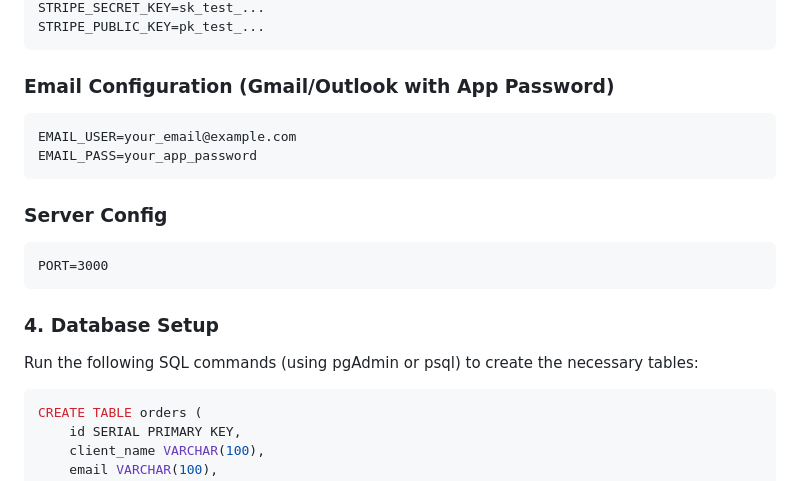
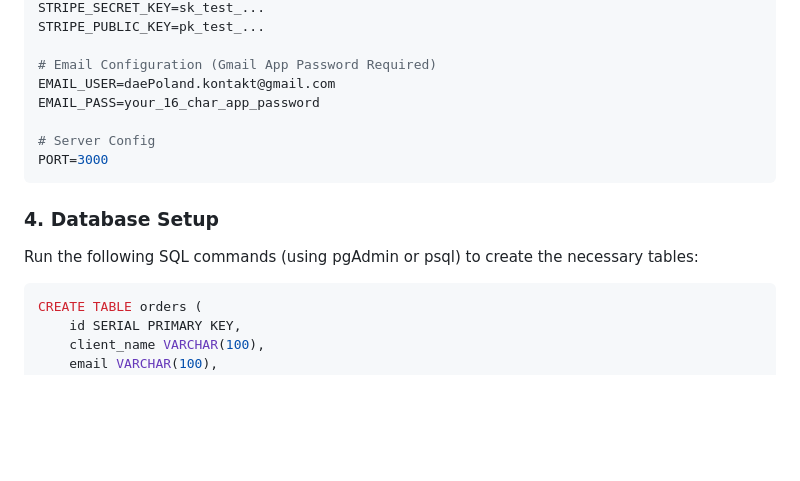
Before and after one commit to 1hum8le/daePolska-app, a Markdown page: README.md, the part around the change printed below. Rendered like a GitHub page; blank space fills up the shorter version.

````diff
--- a/README.md
+++ b/README.md
@@ -84,19 +86,19 @@ DB_PORT=5432
 STRIPE_SECRET_KEY=sk_test_...
 STRIPE_PUBLIC_KEY=pk_test_...
-```
-### Email Configuration (Gmail/Outlook with App Password)
-```bash
-EMAIL_USER=your_email@example.com
-EMAIL_PASS=your_app_password
-```
-### Server Config
-```text
+
+# Email Configuration (Gmail App Password Required)
+EMAIL_USER=daePoland.kontakt@gmail.com
+EMAIL_PASS=your_16_char_app_password
+
+# Server Config
 PORT=3000
 ```
-### 4. Database Setup
+
+### 4\. Database Setup
 
 Run the following SQL commands (using pgAdmin or psql) to create the necessary tables:
-```bash
+
+```sql
 CREATE TABLE orders (
     id SERIAL PRIMARY KEY,
     client_name VARCHAR(100),
````
Also changed, not shown: other parts of README.md (+67 -31 lines).
